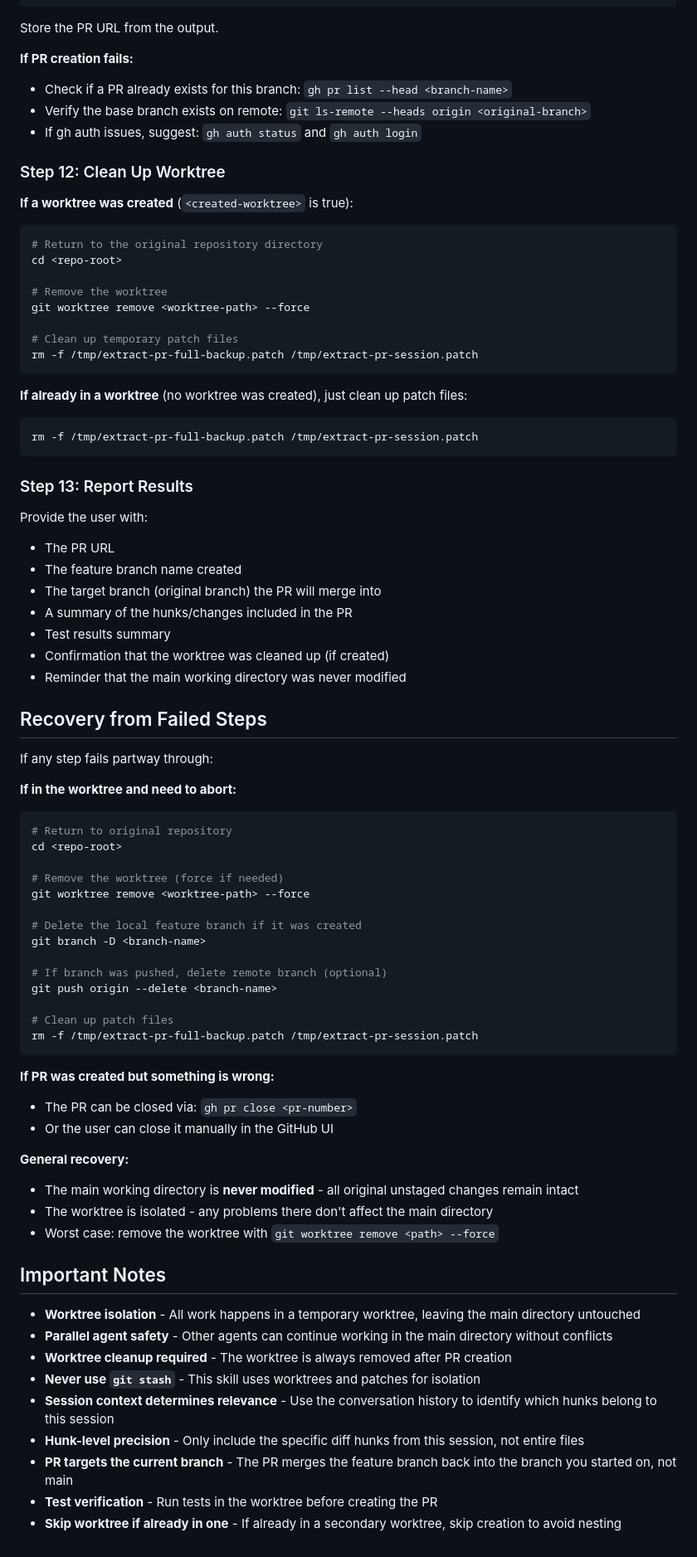
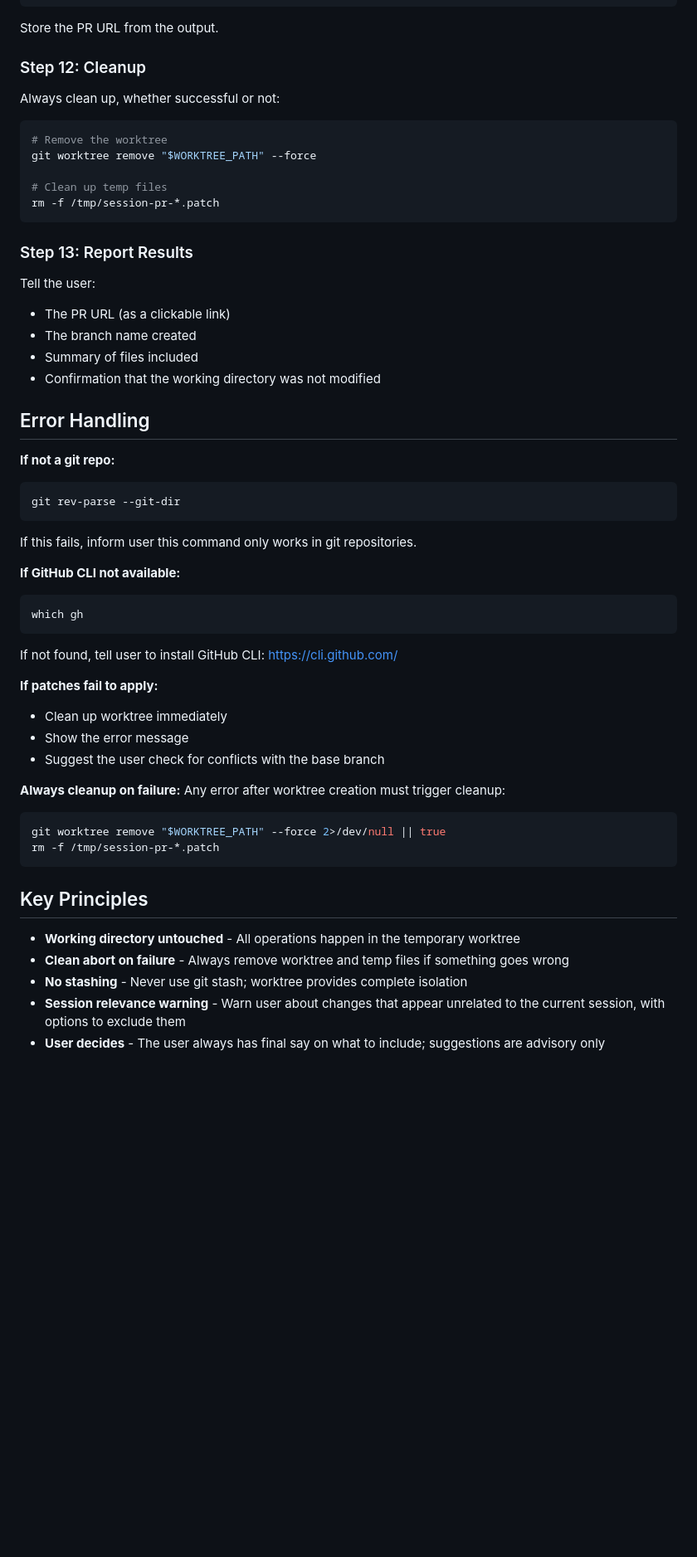
Before and after one commit to thisolivier/Barn-Lights-Monorepo, a Markdown page: .claude/commands/extract-session-pr.md, the part around one of its changes. Shown at 83% size. Rendered like a GitHub page; blank space fills up the shorter version.

Commit message:
Updated extract session task

````diff
--- a/.claude/commands/extract-session-pr.md
+++ b/.claude/commands/extract-session-pr.md
@@ -266,81 +190,56 @@ EOF
 
 Store the PR URL from the output.
 
-**If PR creation fails:**
-- Check if a PR already exists for this branch: `gh pr list --head <branch-name>`
-- Verify the base branch exists on remote: `git ls-remote --heads origin <original-branch>`
-- If gh auth issues, suggest: `gh auth status` and `gh auth login`
+### Step 12: Cleanup
 
-### Step 12: Clean Up Worktree
-
-**If a worktree was created** (`<created-worktree>` is true):
+Always clean up, whether successful or not:
 
 ```bash
-# Return to the original repository directory
-cd <repo-root>
+# Remove the worktree
+git worktree remove "$WORKTREE_PATH" --force
 
-# Remove the worktree
-git worktree remove <worktree-path> --force
-
-# Clean up temporary patch files
-rm -f /tmp/extract-pr-full-backup.patch /tmp/extract-pr-session.patch
-```
-
-**If already in a worktree** (no worktree was created), just clean up patch files:
-```bash
-rm -f /tmp/extract-pr-full-backup.patch /tmp/extract-pr-session.patch
+# Clean up temp files
+rm -f /tmp/session-pr-*.patch
 ```
 
 ### Step 13: Report Results
 
-Provide the user with:
-- The PR URL
-- The feature branch name created
-- The target branch (original branch) the PR will merge into
-- A summary of the hunks/changes included in the PR
-- Test results summary
-- Confirmation that the worktree was cleaned up (if created)
-- Reminder that the main working directory was never modified
+Tell the user:
+- The PR URL (as a clickable link)
+- The branch name created
+- Summary of files included
+- Confirmation that the working directory was not modified
 
-## Recovery from Failed Steps
+## Error Handling
 
-If any step fails partway through:
+**If not a git repo:**
+```bash
+git rev-parse --git-dir
+```
+If this fails, inform user this command only works in git repositories.
 
-**If in the worktree and need to abort:**
+**If GitHub CLI not available:**
 ```bash
-# Return to original repository
-cd <repo-root>
+which gh
+```
+If not found, tell user to install GitHub CLI: https://cli.github.com/
 
-# Remove the worktree (force if needed)
-git worktree remove <worktree-path> --force
+**If patches fail to apply:**
+- Clean up worktree immediately
+- Show the error message
+- Suggest the user check for conflicts with the base branch
 
-# Delete the local feature branch if it was created
-git branch -D <branch-name>
-
-# If branch was pushed, delete remote branch (optional)
-git push origin --delete <branch-name>
-
-# Clean up patch files
-rm -f /tmp/extract-pr-full-backup.patch /tmp/extract-pr-session.patch
+**Always cleanup on failure:**
+Any error after worktree creation must trigger cleanup:
+```bash
+git worktree remove "$WORKTREE_PATH" --force 2>/dev/null || true
+rm -f /tmp/session-pr-*.patch
 ```
 
-**If PR was created but something is wrong:**
-- The PR can be closed via: `gh pr close <pr-number>`
-- Or the user can close it manually in the GitHub UI
+## Key Principles
 
-**General recovery:**
-- The main working directory is **never modified** - all original unstaged changes remain intact
-- The worktree is isolated - any problems there don't affect the main directory
-- Worst case: remove the worktree with `git worktree remove <path> --force`
-
-## Important Notes
-
-- **Worktree isolation** - All work happens in a temporary worktree, leaving the main directory untouched
-- **Parallel agent safety** - Other agents can continue working in the main directory without conflicts
-- **Worktree cleanup required** - The worktree is always removed after PR creation
-- **Never use `git stash`** - This skill uses worktrees and patches for isolation
-- **Session context determines relevance** - Use the conversation history to identify which hunks belong to this session
-- **Hunk-level precision** - Only include the specific diff hunks from this session, not entire files
-- **PR targets the current branch** - The PR merges the feature branch back into the branch you started on, not main
-- **Test verification** - Run tests in the worktree before creating the PR
-- **Skip worktree if already in one** - If already in a secondary worktree, skip creation to avoid nesting
+- **Working directory untouched** - All operations happen in the temporary worktree
+- **Clean abort on failure** - Always remove worktree and temp files if something goes wrong
+- **No stashing** - Never use git stash; worktree provides complete isolation
+- **Session relevance warning** - Warn user about changes that appear unrelated to the current session, with options to exclude them
+- **User decides** - The user always has final say on what to include; suggestions are advisory only
````
Also changed, not shown: other parts of .claude/commands/extract-session-pr.md (+137 -213 lines).
